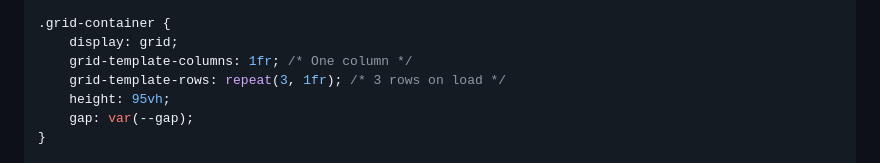
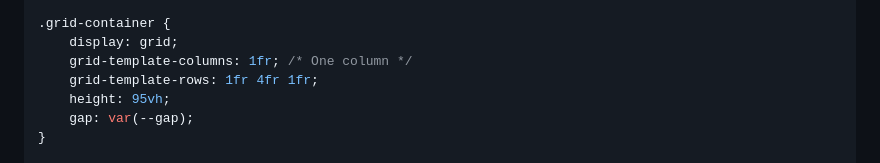
Before and after one commit to AgregoreWeb/website, a Markdown page: docs/tutorials/dlinktree-builder.md, the part around the change. Rendered like a GitHub page.

Commit message:
Update grid-template-rows to increase image size

```diff
--- a/docs/tutorials/dlinktree-builder.md
+++ b/docs/tutorials/dlinktree-builder.md
@@ -90,7 +90,7 @@ main {
 .grid-container {
     display: grid;
     grid-template-columns: 1fr; /* One column */
-    grid-template-rows: repeat(3, 1fr); /* 3 rows on load */
+    grid-template-rows: 1fr 4fr 1fr;
     height: 95vh;
     gap: var(--gap);
 }
```
